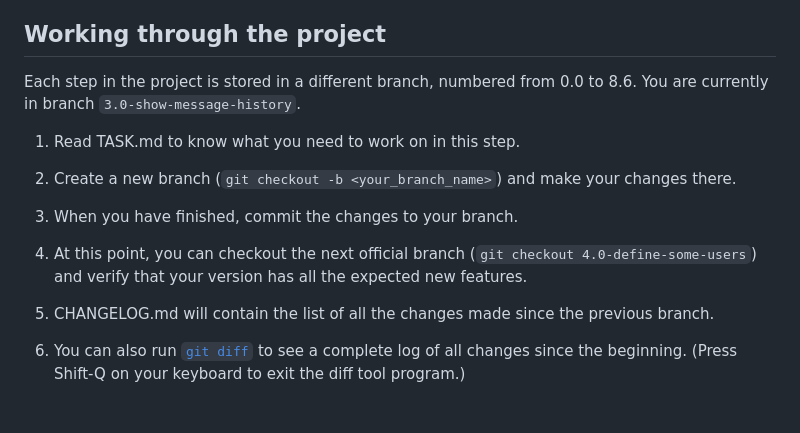
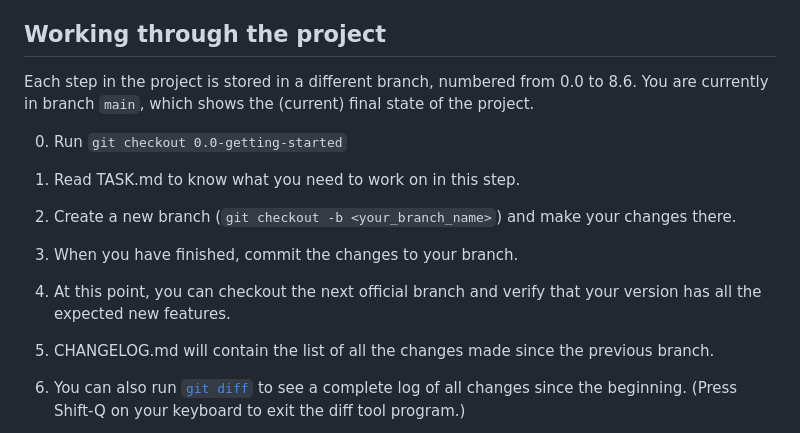
Before and after one commit to FunForks/chat-app, a Markdown page: README.md, the part around the change. Drawn GitHub-style; blank space fills up the shorter version.

Commit message:
Update main to show current final state of project

```diff
--- a/README.md
+++ b/README.md
@@ -12,12 +12,13 @@ You will be creating:
   - Broadcast each message to all connected clients
 
 ## Working through the project
-Each step in the project is stored in a different branch, numbered from 0.0 to 8.6. You are currently in branch `3.0-show-message-history`.
+Each step in the project is stored in a different branch, numbered from 0.0 to 8.6. You are currently in branch `main`, which shows the (current) final state of the project.
 
+0. Run `git checkout 0.0-getting-started`
 1. Read TASK.md to know what you need to work on in this step.
 2. Create a new branch (`git checkout -b <your_branch_name>`) and make your changes there.
 3. When you have finished, commit the changes to your branch.
-4. At this point, you can checkout the next official branch (`git checkout 4.0-define-some-users`) and verify that your version has all the expected new features.
+4. At this point, you can checkout the next official branch and verify that your version has all the expected new features.
 5. CHANGELOG.md will contain the list of all the changes made since the previous branch.
 6. You can also run [`git diff`](https://www.toolsqa.com/git/git-diff/) to see a complete log of all changes since the beginning. (Press Shift-Q on your keyboard to exit the diff tool program.)
 7. You can now create a new branch, using either your own work or the official branch as the starting point: `git checkout -b <new_branch_name> <starting_point_branch_name>`. For example:
```
Also changed, not shown: CHANGELOG.md (deleted, +0 -19 lines), TASK.md (deleted, +0 -16 lines).
